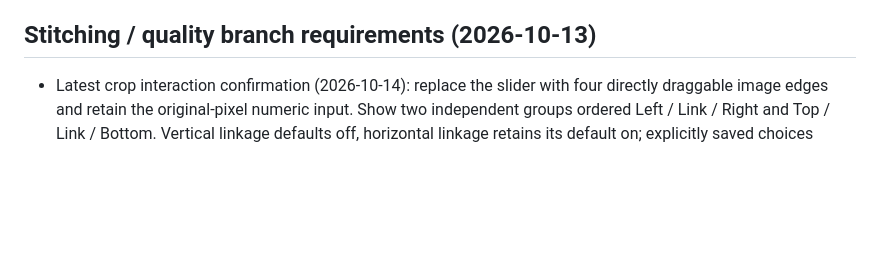
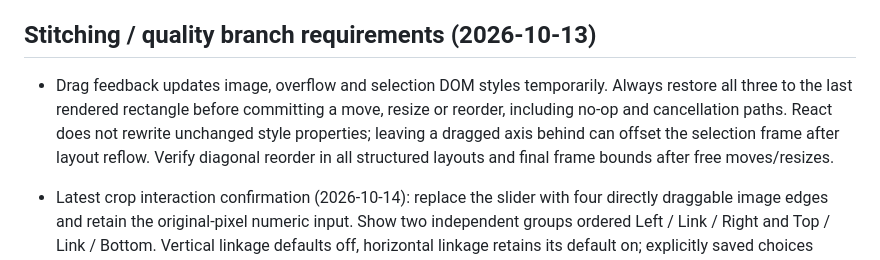
Before and after one commit to a1meon/qingtu, a Markdown page: qingtu/AGENTS.md, the part around the change. Drawn GitHub-style; blank space fills up the shorter version.

```diff
--- a/qingtu/AGENTS.md
+++ b/qingtu/AGENTS.md
@@ -50,6 +50,7 @@ Build app UI in `src/`. Keep `.openai/hosting.json`, `worker/index.js`, `scripts
 
 ## Stitching / quality branch requirements (2026-10-13)
 
+- Drag feedback updates image, overflow and selection DOM styles temporarily. Always restore all three to the last rendered rectangle before committing a move, resize or reorder, including no-op and cancellation paths. React does not rewrite unchanged style properties; leaving a dragged axis behind can offset the selection frame after layout reflow. Verify diagonal reorder in all structured layouts and final frame bounds after free moves/resizes.
 - Latest crop interaction confirmation (2026-10-14): replace the slider with four directly draggable image edges and retain the original-pixel numeric input. Show two independent groups ordered Left / Link / Right and Top / Link / Bottom. Vertical linkage defaults off, horizontal linkage retains its default on; explicitly saved choices remain authoritative. A linked pair highlights both edge buttons as selected, including when the other pair is being edited. Clicking a link also selects that pair for the pixel input. Keep existing crop values and legacy edits readable. Direct dragging starts from the actual crop, never the untouched 50px prefill, and keeps the source scale fixed during the gesture. Use low-resolution rAF previews without save/encode until release; then apply the normal fixed-height row policy. Outward drags restore available source pixels, Escape/pointer cancellation restores the pre-gesture state, and normal close flushes the latest unreleased gesture. Hide ordinary resize handles while crop controls are open; never confuse cropping with width zoom.
 - Latest optimization-icon feedback (2026-10-14): use a simple monochrome pair of inward arrows, with rounded thin strokes matching neighbouring controls. Remove the icon's nested blue tile, crop frame and check decoration. Keep the button's own pale-blue background and existing interaction states; this supersedes the earlier crop/check glyph direction.
 - Latest portrait-workflow confirmation (2026-10-14) supersedes the earlier automatic-height/import normalization and move-only structured layouts: **canvas height stays fixed**, default 2398 px. Automatic horizontal width follows the contiguous row, capped at min(5999, floor(height*2.5)); default maximum is 5995x2398. Beyond the cap, retain complete source poses and visibly faded overflow; export the canvas intersection. Resizing never shrinks other images to force the budget/ratio. New imports use the canvas height, append right and refit width, retaining existing crops/zooms. User-set presets/width/height stay authoritative until another import. Invalid manual sizes and too-narrow content retain the existing explicit validation; never add hidden padding.
```
Also changed, not shown: qingtu/docs/portrait-workflow.md (+8 -0 lines), qingtu/docs/portrait-workflow-validation/selection-frame.png (added), 3 other files.
